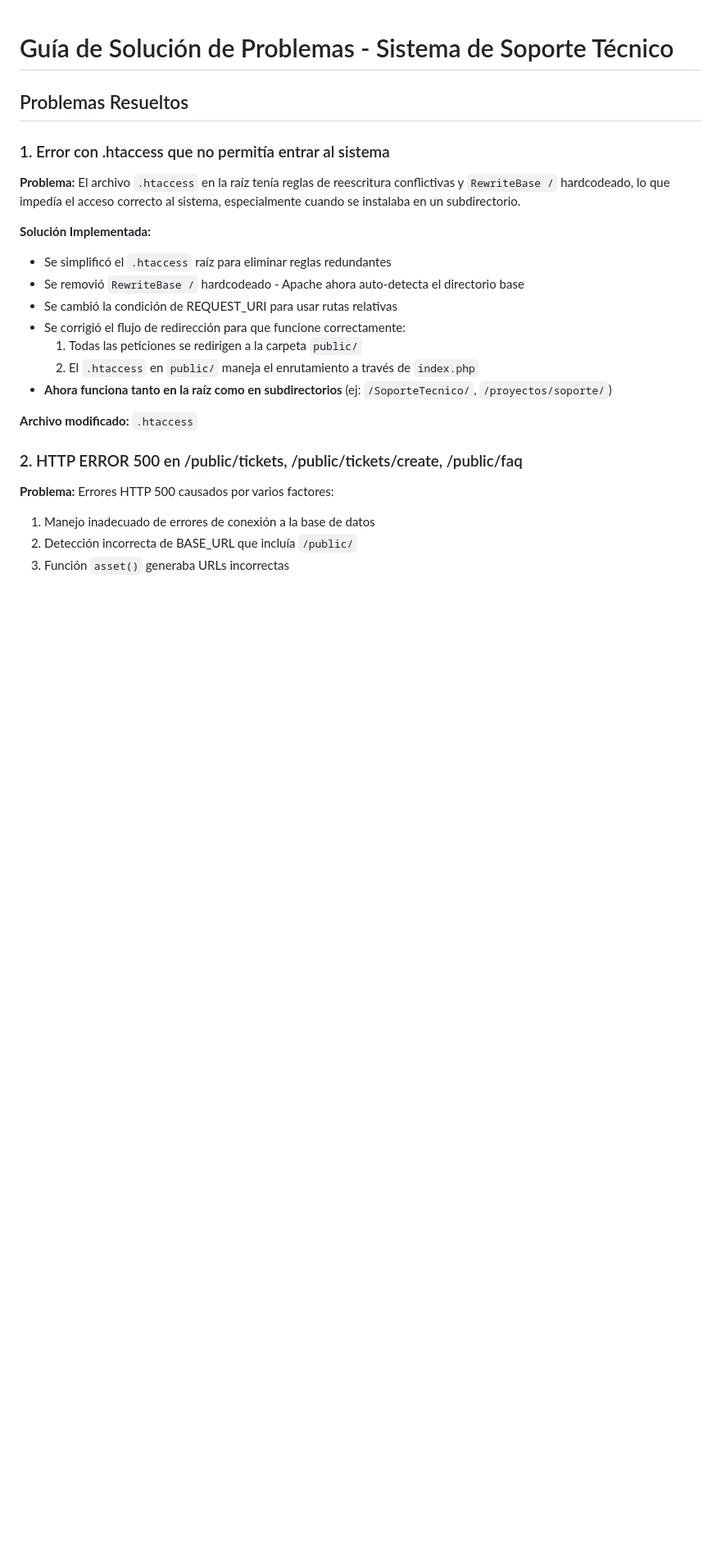
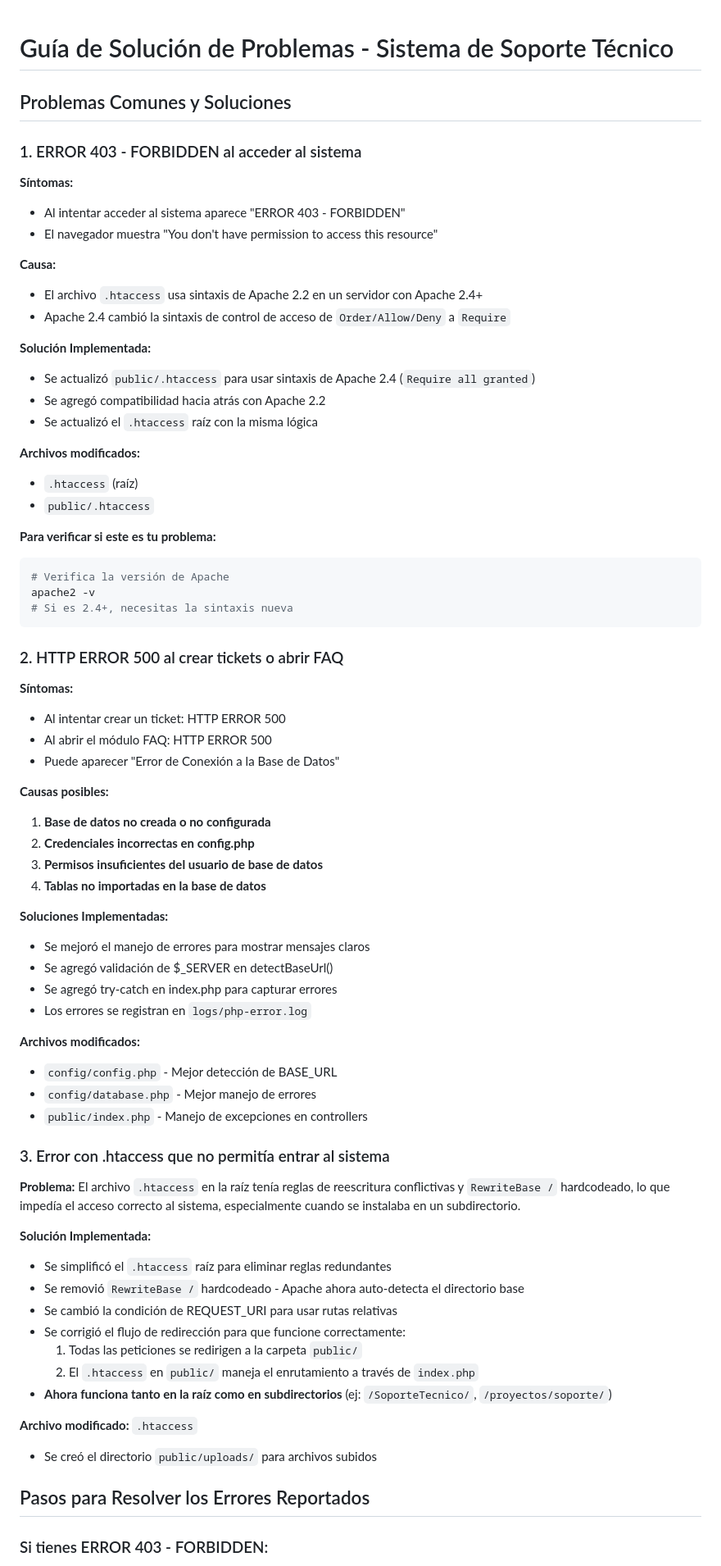
Before and after one commit to danjohn007/SoporteTecnico, a Markdown page: TROUBLESHOOTING.md, the part around one of its changes. Shown at 82% size. GitHub-like rendering; blank space fills up the shorter version.

````diff
--- a/TROUBLESHOOTING.md
+++ b/TROUBLESHOOTING.md
@@ -1,8 +1,58 @@
 # Guía de Solución de Problemas - Sistema de Soporte Técnico
 
-## Problemas Resueltos
+## Problemas Comunes y Soluciones
 
-### 1. Error con .htaccess que no permitía entrar al sistema
+### 1. ERROR 403 - FORBIDDEN al acceder al sistema
+
+**Síntomas:**
+- Al intentar acceder al sistema aparece "ERROR 403 - FORBIDDEN"
+- El navegador muestra "You don't have permission to access this resource"
+
+**Causa:**
+- El archivo `.htaccess` usa sintaxis de Apache 2.2 en un servidor con Apache 2.4+
+- Apache 2.4 cambió la sintaxis de control de acceso de `Order/Allow/Deny` a `Require`
+
+**Solución Implementada:**
+- Se actualizó `public/.htaccess` para usar sintaxis de Apache 2.4 (`Require all granted`)
+- Se agregó compatibilidad hacia atrás con Apache 2.2
+- Se actualizó el `.htaccess` raíz con la misma lógica
+
+**Archivos modificados:**
+- `.htaccess` (raíz)
+- `public/.htaccess`
+
+**Para verificar si este es tu problema:**
+```bash
+# Verifica la versión de Apache
+apache2 -v
+# Si es 2.4+, necesitas la sintaxis nueva
+```
+
+### 2. HTTP ERROR 500 al crear tickets o abrir FAQ
+
+**Síntomas:**
+- Al intentar crear un ticket: HTTP ERROR 500
+- Al abrir el módulo FAQ: HTTP ERROR 500
+- Puede aparecer "Error de Conexión a la Base de Datos"
+
+**Causas posibles:**
+1. **Base de datos no creada o no configurada**
+2. **Credenciales incorrectas en config.php**
+3. **Permisos insuficientes del usuario de base de datos**
+4. **Tablas no importadas en la base de datos**
+
+**Soluciones Implementadas:**
+- Se mejoró el manejo de errores para mostrar mensajes claros
+- Se agregó validación de $_SERVER en detectBaseUrl()
+- Se agregó try-catch en index.php para capturar errores
+- Los errores se registran en `logs/php-error.log`
+
+**Archivos modificados:**
+- `config/config.php` - Mejor detección de BASE_URL
+- `config/database.php` - Mejor manejo de errores
+- `public/index.php` - Manejo de excepciones en controllers
+
+### 3. Error con .htaccess que no permitía entrar al sistema
 
 **Problema:** El archivo `.htaccess` en la raíz tenía reglas de reescritura conflictivas y `RewriteBase /` hardcodeado, lo que impedía el acceso correcto al sistema, especialmente cuando se instalaba en un subdirectorio.
 
@@ -16,11 +66,9 @@
 - **Ahora funciona tanto en la raíz como en subdirectorios** (ej: `/SoporteTecnico/`, `/proyectos/soporte/`)
 
 **Archivo modificado:** `.htaccess`
+- Se creó el directorio `public/uploads/` para archivos subidos
 
-### 2. HTTP ERROR 500 en /public/tickets, /public/tickets/create, /public/faq
+## Pasos para Resolver los Errores Reportados
 
-**Problema:** Errores HTTP 500 causados por varios factores:
-1. Manejo inadecuado de errores de conexión a la base de datos
-2. Detección incorrecta de BASE_URL que incluía `/public/`
-3. Función `asset()` generaba URLs incorrectas
+### Si tienes ERROR 403 - FORBIDDEN:
 
````
Also changed, not shown: other parts of TROUBLESHOOTING.md (+73 -18 lines).
